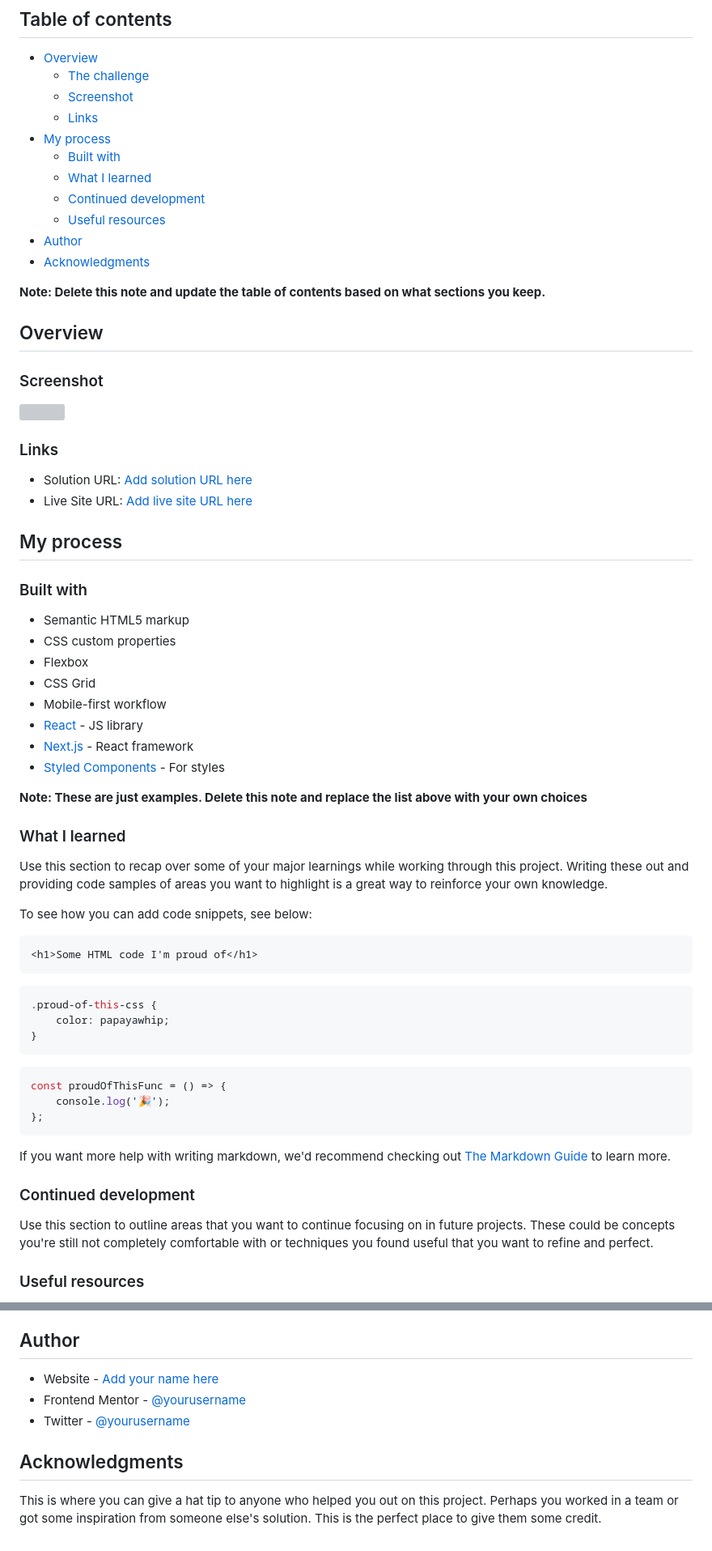
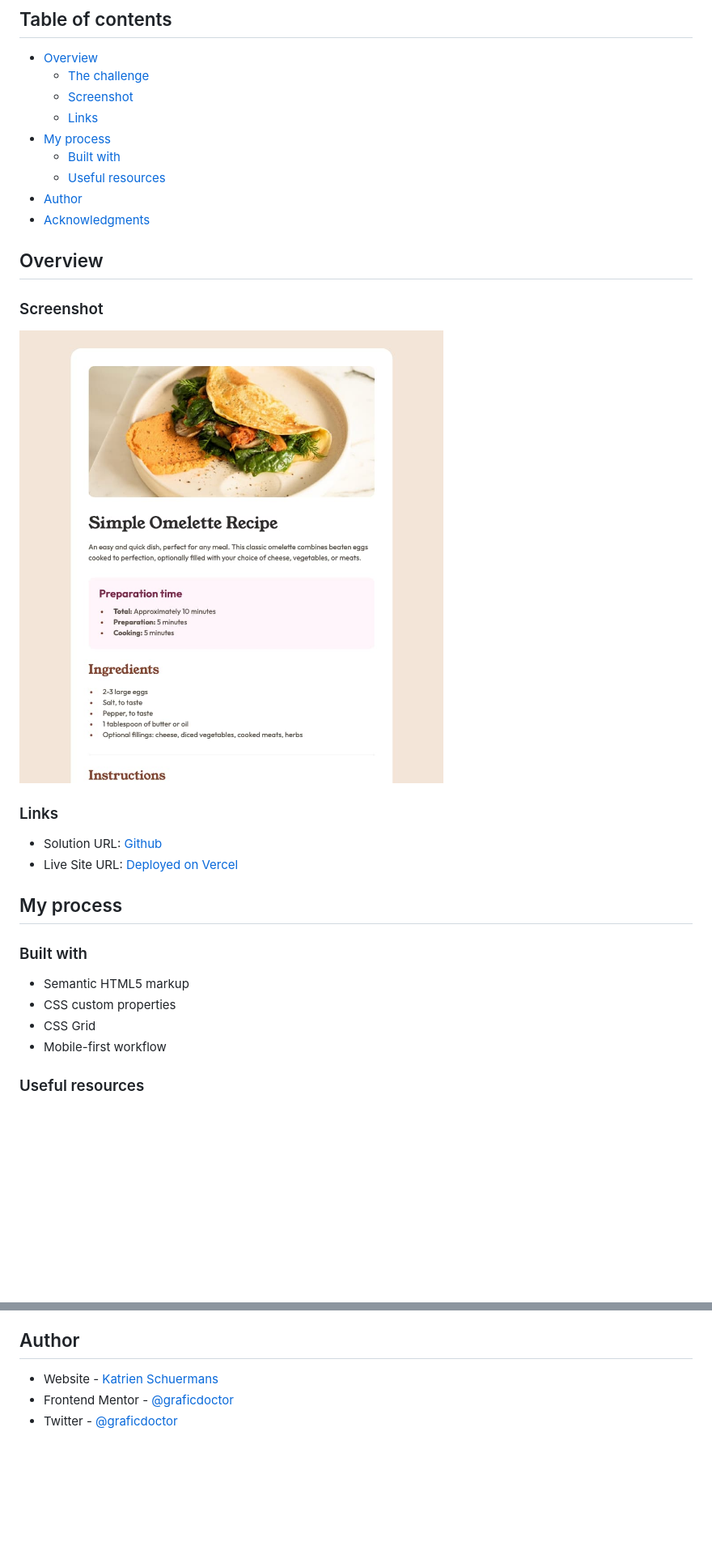
Before and after one commit to katrien-s/fe-24-004-recipe-page, a Markdown page: README.md, 2 parts joined by grey strips. Shown: that part at 81% size. Drawn GitHub-style; pictures changed too: screenshot.jpg (added); blank space fills up the shorter version; grey boxes are pictures that could not be loaded.

````diff
--- a/README.md
+++ b/README.md
@@ -10,13 +10,9 @@ This is a solution to the [Recipe page challenge on Frontend Mentor](https://www
   - [Links](#links)
 - [My process](#my-process)
   - [Built with](#built-with)
-  - [What I learned](#what-i-learned)
-  - [Continued development](#continued-development)
   - [Useful resources](#useful-resources)
 - [Author](#author)
 - [Acknowledgments](#acknowledgments)
-
-**Note: Delete this note and update the table of contents based on what sections you keep.**
 
 ## Overview
 
@@ -26,8 +22,8 @@ This is a solution to the [Recipe page challenge on Frontend Mentor](https://www
 
 ### Links
 
-- Solution URL: [Add solution URL here](https://your-solution-url.com)
-- Live Site URL: [Add live site URL here](https://your-live-site-url.com)
+- Solution URL: [Github](https://github.com/graficdoctor/fe-24-004-recipe-page)
+- Live Site URL: [Deployed on Vercel](https://fe-24-004-recipe-page.vercel.app/)
 
 ## My process
 
@@ -35,42 +31,8 @@ This is a solution to the [Recipe page challenge on Frontend Mentor](https://www
 
 - Semantic HTML5 markup
 - CSS custom properties
-- Flexbox
 - CSS Grid
 - Mobile-first workflow
-- [React](https://reactjs.org/) - JS library
-- [Next.js](https://nextjs.org/) - React framework
-- [Styled Components](https://styled-components.com/) - For styles
-
-**Note: These are just examples. Delete this note and replace the list above with your own choices**
-
-### What I learned
-
-Use this section to recap over some of your major learnings while working through this project. Writing these out and providing code samples of areas you want to highlight is a great way to reinforce your own knowledge.
-
-To see how you can add code snippets, see below:
-
-```html
-<h1>Some HTML code I'm proud of</h1>
-```
-
-```css
-.proud-of-this-css {
-	color: papayawhip;
-}
-```
-
-```js
-const proudOfThisFunc = () => {
-	console.log('🎉');
-};
-```
-
-If you want more help with writing markdown, we'd recommend checking out [The Markdown Guide](https://www.markdownguide.org/) to learn more.
-
-### Continued development
-
-Use this section to outline areas that you want to continue focusing on in future projects. These could be concepts you're still not completely comfortable with or techniques you found useful that you want to refine and perfect.
 
 ### Useful resources
 
@@ -80,10 +42,6 @@ Use this section to outline areas that you want to continue focusing on in futur
 
 ## Author
 
-- Website - [Add your name here](https://www.your-site.com)
-- Frontend Mentor - [@yourusername](https://www.frontendmentor.io/profile/yourusername)
-- Twitter - [@yourusername](https://www.twitter.com/yourusername)
-
-## Acknowledgments
-
-This is where you can give a hat tip to anyone who helped you out on this project. Perhaps you worked in a team or got some inspiration from someone else's solution. This is the perfect place to give them some credit.
+- Website - [Katrien Schuermans](https://www.katriens.be)
+- Frontend Mentor - [@graficdoctor](https://www.frontendmentor.io/profile/graficdoctor)
+- Twitter - [@graficdoctor](https://www.twitter.com/graficdoctor)
````
